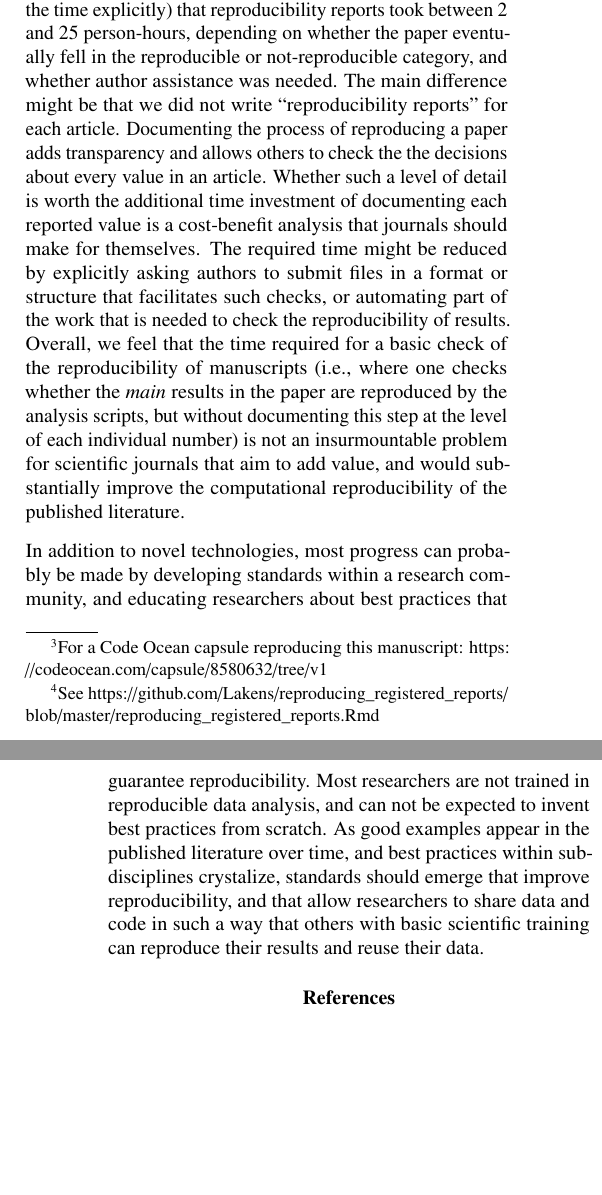
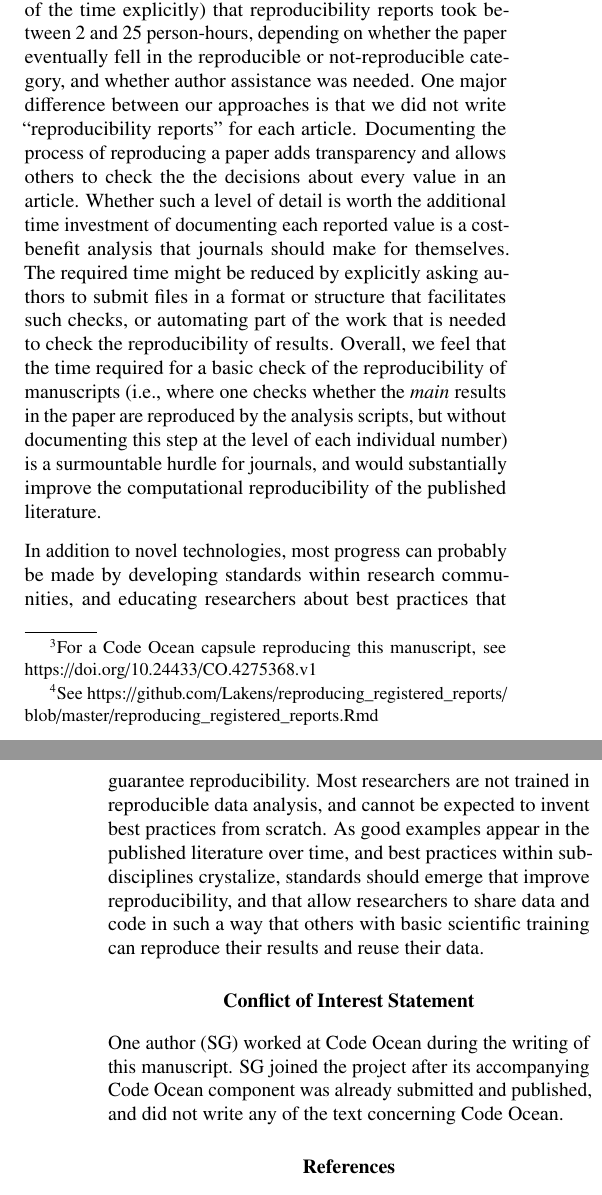
Before and after one commit to Lakens/reproducing_registered_reports, a LaTeX paper (reproducing_registered_reports.tex): two parts of the columns of pages 6 and 7 of 8, joined at a grey line, cut so that both start at the same text, the shorter picture padded with empty space. Compiled offline with pdfLaTeX.

Commit message:
changes through COI statement and also knit the Rmd

```diff
--- a/reproducing_registered_reports.tex
+++ b/reproducing_registered_reports.tex
@@ -184,11 +184,16 @@ The main aim of this article was not to accurately estimate reproducibility rate
 
-In addition to the recommendations we have provided above, we believe novel technological solutions might improve the reproducibility of research articles. For example, Code Ocean is an online, cloud based, computational reproducibility platform (Clyburne-Sherin, Fei, \& Green, 2018). It provides a code environment (or container) that runs online, which means that researchers using Code Ocean do not have to download data, code, or software, but can analyze the data in their browser. It is not yet possible to use SPSS within Code Ocean, but for R code it solves the problem of package versions (since the container uses the version of packages specified by the researchers) and file locations.\footnote{For a Code Ocean capsule reproducing this manuscript: \url{https://codeocean.com/capsule/8580632/tree/v1}} Other platforms in the reproducibility space include Whole Tale (Brinckman et al., 2019), \enquote{a research environment that captures and, at the time of publication, exposes salient details of the entire research process via access to persistent versions of the data and code used, provenance, and data lineage} (p.~855); and Binder (Ragan-Kelley \& Willing, 2018), an open-source, browser-based tool for creating and sharing reproducible environments.
+In addition to the recommendations we have provided above, we believe novel technological solutions might improve the reproducibility of research articles. For example, Code Ocean is an online, cloud based, computational reproducibility platform (Clyburne-Sherin, Fei, \& Green, 2018). It provides a code environment (or container) that runs online, which means that researchers using Code Ocean do not have to download data, code, or software, but can analyze the data in their browser. It is not currently possible to use SPSS within Code Ocean, but for R code, it solves the problem of package versions (since the container uses the version of packages specified by the researchers) and file locations.\footnote{For a Code Ocean capsule reproducing this manuscript, see \url{https://doi.org/10.24433/CO.4275368.v1}} Other platforms in the reproducibility space include Whole Tale (Brinckman et al., 2019), \enquote{a research environment that captures and, at the time of publication, exposes salient details of the entire research process via access to persistent versions of the data and code used, provenance, and data lineage} (p.~855); and Binder (Ragan-Kelley \& Willing, 2018), an open-source, browser-based tool for creating and sharing reproducible environments.
 
-Another useful technology is RMarkdown, which enable researchers to write fully executable manuscripts. RMarkdown files load the raw data and allow researchers to compute each number reported in the manuscript from the data, instead of copy-pasting values. This means that, as long as the data and require packages can be loaded, all reported numbers can be reproduced. This saves a lot of time matching the analysis code to the reported results, and thus speeds up the process of checking whether all results reported in the manuscripts are reproduced by the code. The current manuscript is an example of a reproducible RMarkdown file.\footnote{See \url{https://github.com/Lakens/reproducing_registered_reports/blob/master/reproducing_registered_reports.Rmd}} Additional solutions that help researchers to share reproducible analyses might become available in the future.
+Another useful technology is RMarkdown, which enable researchers to write fully executable manuscripts. RMarkdown files load the raw data and allow researchers to compute each number reported in the manuscript from the data, instead of copy-pasting values. This means that, as long as the data and require packages can be loaded, all reported numbers can be reproduced. This saves time when matching the analysis code's output to reported results, and thus speeds up the process of checking whether all results reported in the manuscripts are reproduced. The current manuscript is an example of a reproducible RMarkdown file.\footnote{See \url{https://github.com/Lakens/reproducing_registered_reports/blob/master/reproducing_registered_reports.Rmd}} Additional solutions that help researchers to share reproducible analyses may become available in the future.
 
-Finally, journals who value reproducibility might find it worthwhile to check whether the data and analysis code shared with a submission can be used to reproduce the results. The average time it took our team to check that the analysis code could reproduce the results reported in the paper was 24 minutes. This is slightly shorter than the time it took Hardwicke and colleagues (2018), who estimated (without keeping track of the time explicitly) that reproducibility reports took between 2 and 25 person-hours, depending on whether the paper eventually fell in the reproducible or not-reproducible category, and whether author assistance was needed. The main difference might be that we did not write \enquote{reproducibility reports} for each article. Documenting the process of reproducing a paper adds transparency and allows others to check the the decisions about every value in an article. Whether such a level of detail is worth the additional time investment of documenting each reported value is a cost-benefit analysis that journals should make for themselves. The required time might be reduced by explicitly asking authors to submit files in a format or structure that facilitates such checks, or automating part of the work that is needed to check the reproducibility of results. Overall, we feel that the time required for a basic check of the reproducibility of manuscripts (i.e., where one checks whether the \emph{main} results in the paper are reproduced by the analysis scripts, but without documenting this step at the level of each individual number) is not an insurmountable problem for scientific journals that aim to add value, and would substantially improve the computational reproducibility of the published literature.
+Finally, journals that value reproducibility might find it worthwhile to check whether the data and analysis code shared with a submission can be used to reproduce the results. The average time it took our team to check that the analysis code could reproduce the results reported in the paper was 24 minutes. This is slightly shorter than the time it took Hardwicke and colleagues (2018), who estimated (without keeping track of the time explicitly) that reproducibility reports took between 2 and 25 person-hours, depending on whether the paper eventually fell in the reproducible or not-reproducible category, and whether author assistance was needed. One major difference between our approaches is that we did not write \enquote{reproducibility reports} for each article. Documenting the process of reproducing a paper adds transparency and allows others to check the the decisions about every value in an article. Whether such a level of detail is worth the additional time investment of documenting each reported value is a cost-benefit analysis that journals should make for themselves. The required time might be reduced by explicitly asking authors to submit files in a format or structure that facilitates such checks, or automating part of the work that is needed to check the reproducibility of results. Overall, we feel that the time required for a basic check of the reproducibility of manuscripts (i.e., where one checks whether the \emph{main} results in the paper are reproduced by the analysis scripts, but without documenting this step at the level of each individual number) is a surmountable hurdle for journals, and would substantially improve the computational reproducibility of the published literature.
 
-In addition to novel technologies, most progress can probably be made by developing standards within a research community, and educating researchers about best practices that guarantee reproducibility. Most researchers are not trained in reproducible data analysis, and can not be expected to invent best practices from scratch. As good examples appear in the published literature over time, and best practices within subdisciplines crystalize, standards should emerge that improve reproducibility, and that allow researchers to share data and code in such a way that others with basic scientific training can reproduce their results and reuse their data.
+In addition to novel technologies, most progress can probably be made by developing standards within research communities, and educating researchers about best practices that guarantee reproducibility. Most researchers are not trained in reproducible data analysis, and cannot be expected to invent best practices from scratch. As good examples appear in the published literature over time, and best practices within subdisciplines crystalize, standards should emerge that improve reproducibility, and that allow researchers to share data and code in such a way that others with basic scientific training can reproduce their results and reuse their data.
+
+\hypertarget{conflict-of-interest-statement}{%
+\section{Conflict of Interest Statement}\label{conflict-of-interest-statement}}
+
+One author (SG) worked at Code Ocean during the writing of this manuscript. SG joined the project after its accompanying Code Ocean component was already submitted and published, and did not write any of the text concerning Code Ocean.
 
 \hypertarget{references}{%
 \section{References}\label{references}}
```
Also changed, not shown: reproducing_registered_reports.pdf, reproducing_registered_reports.tex (6 more changed lines).
